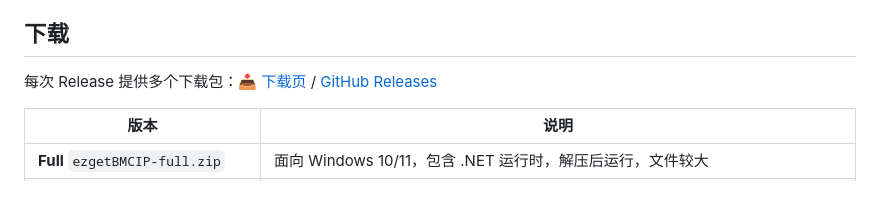
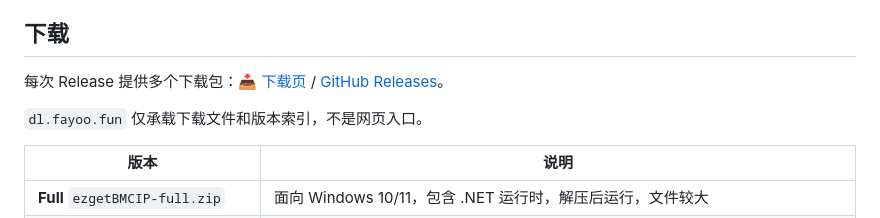
Before and after one commit to FAYOO777/ezgetBMCIP, a Markdown page: README.md, the part around the change. Drawn GitHub-style; blank space fills up the shorter version.

Commit message:
docs: point download page to Pages

```diff
--- a/README.md
+++ b/README.md
@@ -62,7 +62,9 @@ ezgetBMCIP
 
 ## 下载
 
-每次 Release 提供多个下载包：[📥 下载页](https://dl.fayoo.fun) / [GitHub Releases](https://github.com/FAYOO777/ezgetBMCIP/releases)
+每次 Release 提供多个下载包：[📥 下载页](https://ezgetbmcip.pages.dev/) / [GitHub Releases](https://github.com/FAYOO777/ezgetBMCIP/releases)。
+
+`dl.fayoo.fun` 仅承载下载文件和版本索引，不是网页入口。
 
 | 版本 | 说明 |
 |---|---|
```
